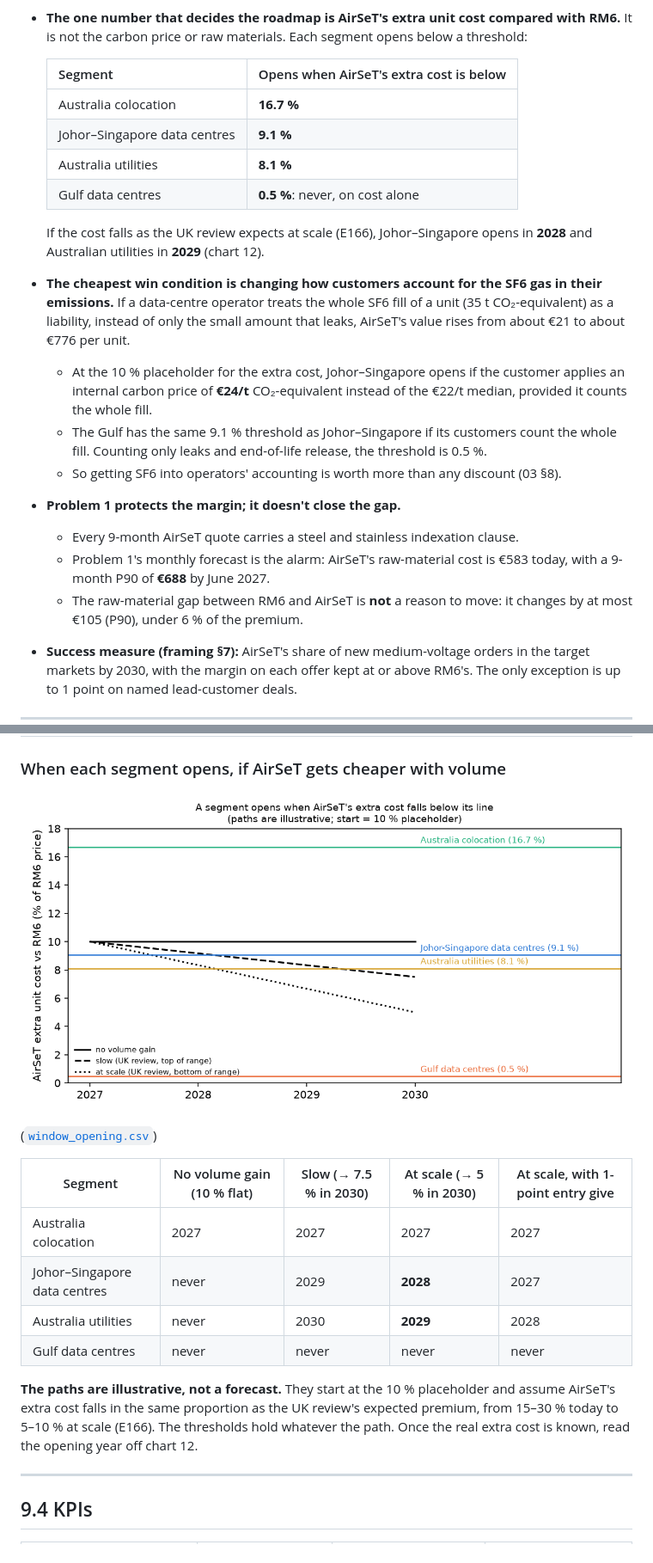
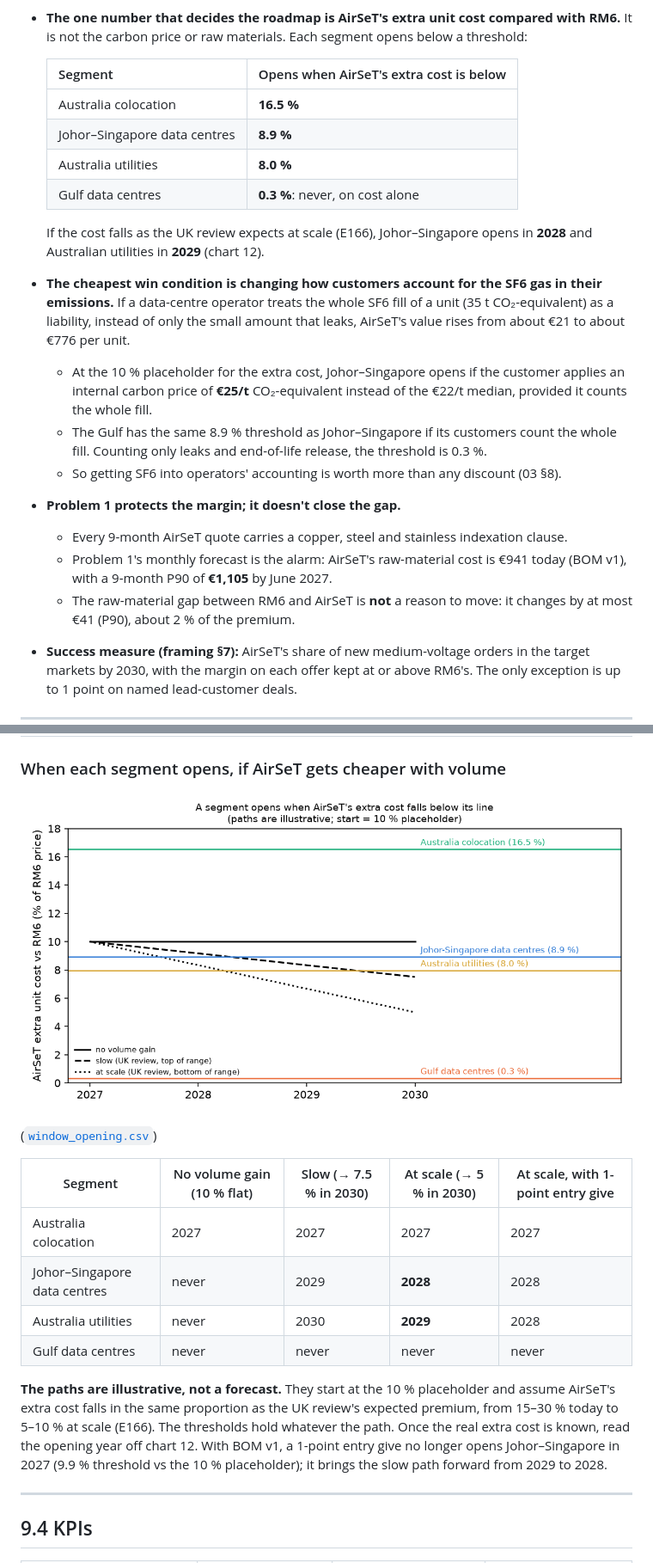
Before and after one commit to chKenza/Schneider-Electric-Challenge, a Markdown page: report/problem2/04_strategy.md, 2 parts joined by grey strips. Shown at 86% size. GitHub-like rendering; pictures changed too: plots/problem2/12_window_opening.png.

Commit message:
updated strategy with new bom

```diff
--- a/report/problem2/04_strategy.md
+++ b/report/problem2/04_strategy.md
@@ -42,20 +42,20 @@
 
   | Segment | Opens when AirSeT's extra cost is below |
   |---|---|
-  | Australia colocation | **16.7 %** |
-  | Johor–Singapore data centres | **9.1 %** |
-  | Australia utilities | **8.1 %** |
-  | Gulf data centres | **0.5 %**: never, on cost alone |
+  | Australia colocation | **16.5 %** |
+  | Johor–Singapore data centres | **8.9 %** |
+  | Australia utilities | **8.0 %** |
+  | Gulf data centres | **0.3 %**: never, on cost alone |
 
   If the cost falls as the UK review expects at scale (E166), Johor–Singapore opens in **2028** and Australian utilities in **2029** (chart 12).
 - **The cheapest win condition is changing how customers account for the SF6 gas in their emissions.** If a data-centre operator treats the whole SF6 fill of a unit (35 t CO₂-equivalent) as a liability, instead of only the small amount that leaks, AirSeT's value rises from about €21 to about €776 per unit.
-  - At the 10 % placeholder for the extra cost, Johor–Singapore opens if the customer applies an internal carbon price of **€24/t** CO₂-equivalent instead of the €22/t median, provided it counts the whole fill.
-  - The Gulf has the same 9.1 % threshold as Johor–Singapore if its customers count the whole fill. Counting only leaks and end-of-life release, the threshold is 0.5 %.
+  - At the 10 % placeholder for the extra cost, Johor–Singapore opens if the customer applies an internal carbon price of **€25/t** CO₂-equivalent instead of the €22/t median, provided it counts the whole fill.
+  - The Gulf has the same 8.9 % threshold as Johor–Singapore if its customers count the whole fill. Counting only leaks and end-of-life release, the threshold is 0.3 %.
   - So getting SF6 into operators' accounting is worth more than any discount (03 §8).
 - **Problem 1 protects the margin; it doesn't close the gap.**
-  - Every 9-month AirSeT quote carries a steel and stainless indexation clause.
-  - Problem 1's monthly forecast is the alarm: AirSeT's raw-material cost is €583 today, with a 9-month P90 of **€688** by June 2027.
-  - The raw-material gap between RM6 and AirSeT is **not** a reason to move: it changes by at most €105 (P90), under 6 % of the premium.
+  - Every 9-month AirSeT quote carries a copper, steel and stainless indexation clause.
+  - Problem 1's monthly forecast is the alarm: AirSeT's raw-material cost is €941 today (BOM v1), with a 9-month P90 of **€1,105** by June 2027.
+  - The raw-material gap between RM6 and AirSeT is **not** a reason to move: it changes by at most €41 (P90), about 2 % of the premium.
 - **Success measure (framing §7):** AirSeT's share of new medium-voltage orders in the target markets by 2030, with the margin on each offer kept at or above RM6's. The only exception is up to 1 point on named lead-customer deals.
 
 ---
@@ -156,11 +156,11 @@ How to read it:
 | Segment | No volume gain (10 % flat) | Slow (→ 7.5 % in 2030) | At scale (→ 5 % in 2030) | At scale, with 1-point entry give |
 |---|---|---|---|---|
 | Australia colocation | 2027 | 2027 | 2027 | 2027 |
-| Johor–Singapore data centres | never | 2029 | **2028** | 2027 |
+| Johor–Singapore data centres | never | 2029 | **2028** | 2028 |
 | Australia utilities | never | 2030 | **2029** | 2028 |
 | Gulf data centres | never | never | never | never |
 
-**The paths are illustrative, not a forecast.** They start at the 10 % placeholder and assume AirSeT's extra cost falls in the same proportion as the UK review's expected premium, from 15–30 % today to 5–10 % at scale (E166). The thresholds hold whatever the path. Once the real extra cost is known, read the opening year off chart 12.
+**The paths are illustrative, not a forecast.** They start at the 10 % placeholder and assume AirSeT's extra cost falls in the same proportion as the UK review's expected premium, from 15–30 % today to 5–10 % at scale (E166). The thresholds hold whatever the path. Once the real extra cost is known, read the opening year off chart 12. With BOM v1, a 1-point entry give no longer opens Johor–Singapore in 2027 (9.9 % threshold vs the 10 % placeholder); it brings the slow path forward from 2029 to 2028.
 
 ---
 
```
Also changed, not shown: other parts of report/problem2/04_strategy.md (+27 -27 lines), 4 other files.
